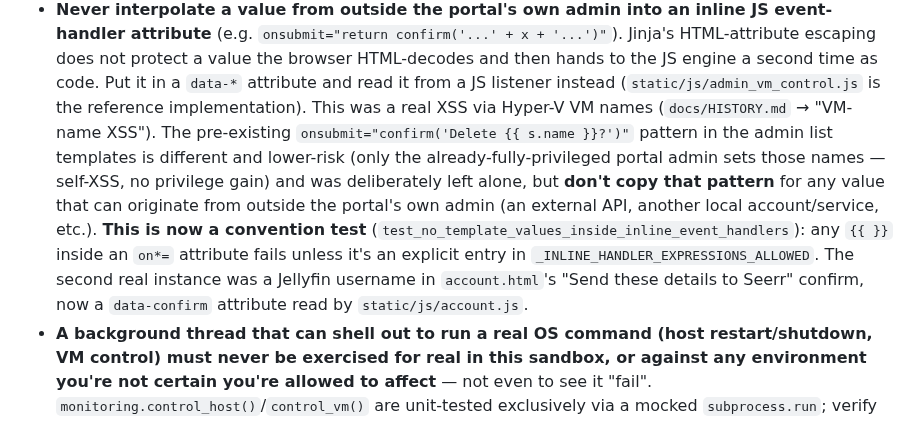
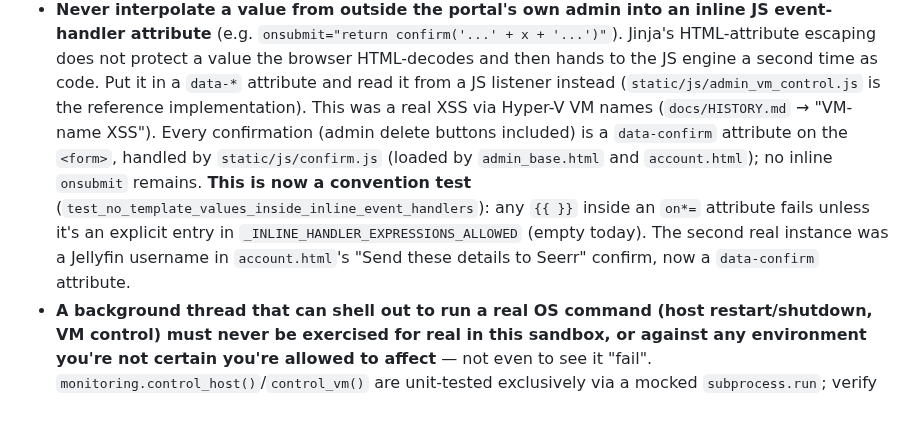
Before and after one commit to Adam4125-officiel/Status-Portal, a Markdown page: docs/claude/conventions.md, the part around the change. Drawn GitHub-style.

```diff
--- a/docs/claude/conventions.md
+++ b/docs/claude/conventions.md
@@ -167,17 +167,15 @@
   and then hands to the JS engine a second time as code. Put it in a `data-*`
   attribute and read it from a JS listener instead (`static/js/admin_vm_control.js` is
   the reference implementation). This was a real XSS via Hyper-V VM names
-  (`docs/HISTORY.md` → "VM-name XSS"). The pre-existing
-  `onsubmit="confirm('Delete {{ s.name }}?')"` pattern in the admin list templates is
-  different and lower-risk (only the already-fully-privileged portal admin sets those
-  names — self-XSS, no privilege gain) and was deliberately left alone, but **don't
-  copy that pattern** for any value that can originate from outside the portal's own
-  admin (an external API, another local account/service, etc.). **This is now a
+  (`docs/HISTORY.md` → "VM-name XSS"). Every confirmation (admin delete
+  buttons included) is a `data-confirm` attribute on the `<form>`, handled by
+  `static/js/confirm.js` (loaded by `admin_base.html` and `account.html`); no inline
+  `onsubmit` remains. **This is now a
   convention test** (`test_no_template_values_inside_inline_event_handlers`): any
   `{{ }}` inside an `on*=` attribute fails unless it's an explicit entry in
-  `_INLINE_HANDLER_EXPRESSIONS_ALLOWED`. The second real instance was a Jellyfin
+  `_INLINE_HANDLER_EXPRESSIONS_ALLOWED` (empty today). The second real instance was a Jellyfin
   username in `account.html`'s "Send these details to Seerr" confirm, now a
-  `data-confirm` attribute read by `static/js/account.js`.
+  `data-confirm` attribute.
 - **A background thread that can shell out to run a real OS command (host
   restart/shutdown, VM control) must never be exercised for real in this sandbox, or
   against any environment you're not certain you're allowed to affect** — not even to
```
Also changed, not shown: docs/HISTORY.md (+6 -0 lines).
